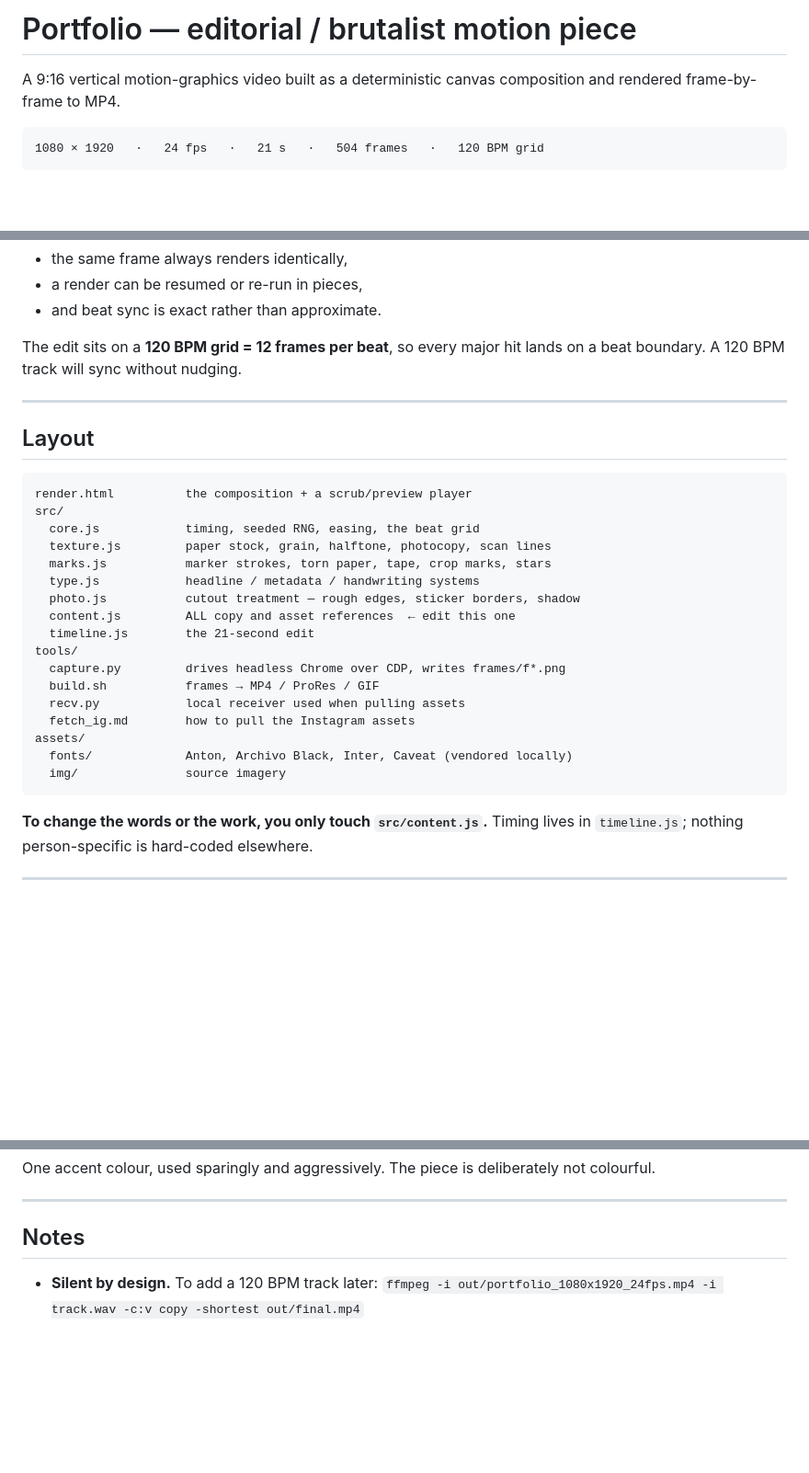
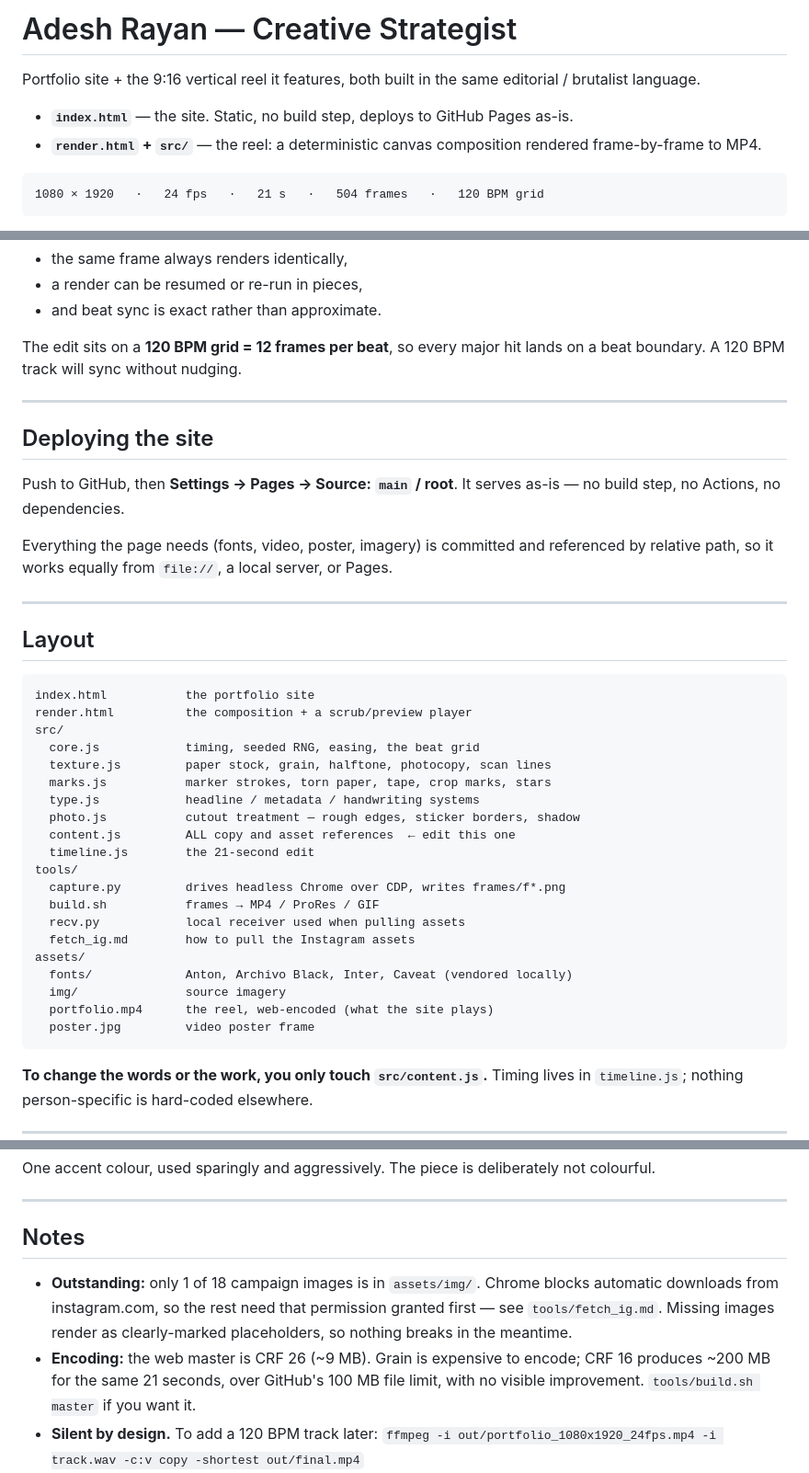
Before and after one commit to adeshrayan/adeshrayan.github.io, a Markdown page: README.md, 3 parts joined by grey strips. Shown at 92% size. Drawn GitHub-style; blank space fills up the shorter version.

Commit message:
Document the site, deployment, and outstanding assets
Co-Authored-By: Claude Opus 5 (1M context) <noreply@anthropic.com>

````diff
--- a/README.md
+++ b/README.md
@@ -1,7 +1,11 @@
-# Portfolio — editorial / brutalist motion piece
+# Adesh Rayan — Creative Strategist
 
-A 9:16 vertical motion-graphics video built as a deterministic canvas
-composition and rendered frame-by-frame to MP4.
+Portfolio site + the 9:16 vertical reel it features, both built in the same
+editorial / brutalist language.
+
+- **`index.html`** — the site. Static, no build step, deploys to GitHub Pages as-is.
+- **`render.html` + `src/`** — the reel: a deterministic canvas composition
+  rendered frame-by-frame to MP4.
 
 ```
 1080 × 1920   ·   24 fps   ·   21 s   ·   504 frames   ·   120 BPM grid
@@ -30,9 +34,21 @@ lands on a beat boundary. A 120 BPM track will sync without nudging.
 
 ---
 
+## Deploying the site
+
+Push to GitHub, then **Settings → Pages → Source: `main` / root**.
+It serves as-is — no build step, no Actions, no dependencies.
+
+Everything the page needs (fonts, video, poster, imagery) is committed and
+referenced by relative path, so it works equally from `file://`, a local
+server, or Pages.
+
+---
+
 ## Layout
 
 ```
+index.html           the portfolio site
 render.html          the composition + a scrub/preview player
 src/
   core.js            timing, seeded RNG, easing, the beat grid
@@ -50,6 +66,8 @@ tools/
 assets/
   fonts/             Anton, Archivo Black, Inter, Caveat (vendored locally)
   img/               source imagery
+  portfolio.mp4      the reel, web-encoded (what the site plays)
+  poster.jpg         video poster frame
 ```
 
 **To change the words or the work, you only touch `src/content.js`.**
@@ -114,6 +132,13 @@ not colourful.
 
 ## Notes
 
+- **Outstanding:** only 1 of 18 campaign images is in `assets/img/`. Chrome
+  blocks automatic downloads from instagram.com, so the rest need that
+  permission granted first — see `tools/fetch_ig.md`. Missing images render as
+  clearly-marked placeholders, so nothing breaks in the meantime.
+- **Encoding:** the web master is CRF 26 (~9 MB). Grain is expensive to encode;
+  CRF 16 produces ~200 MB for the same 21 seconds, over GitHub's 100 MB file
+  limit, with no visible improvement. `tools/build.sh master` if you want it.
 - **Silent by design.** To add a 120 BPM track later:
   `ffmpeg -i out/portfolio_1080x1920_24fps.mp4 -i track.wav -c:v copy -shortest out/final.mp4`
 - Missing images fall back to a labelled placeholder, so the edit always renders.
````
